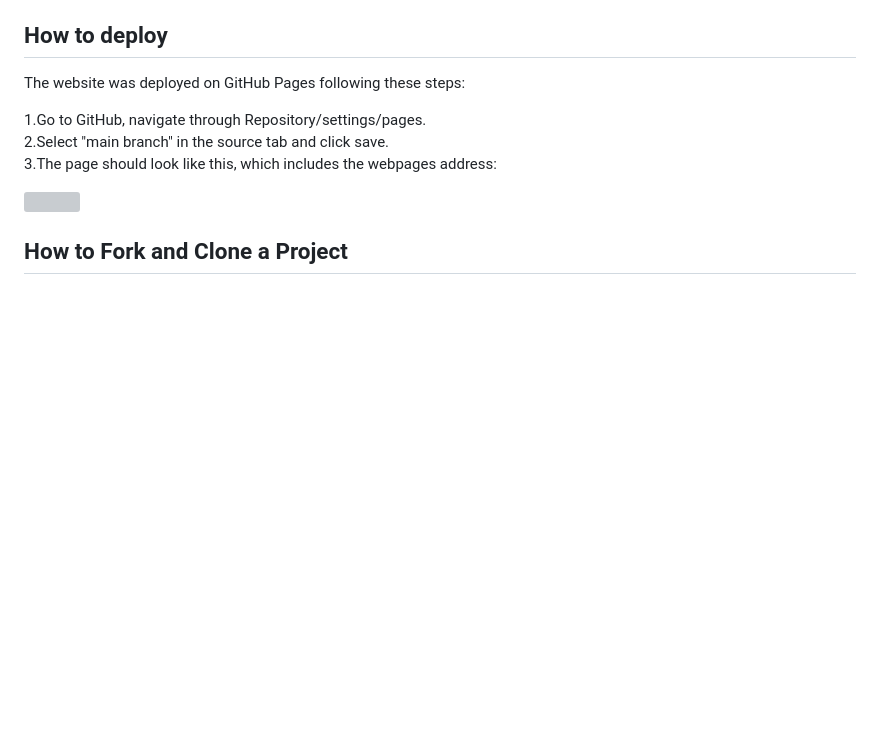
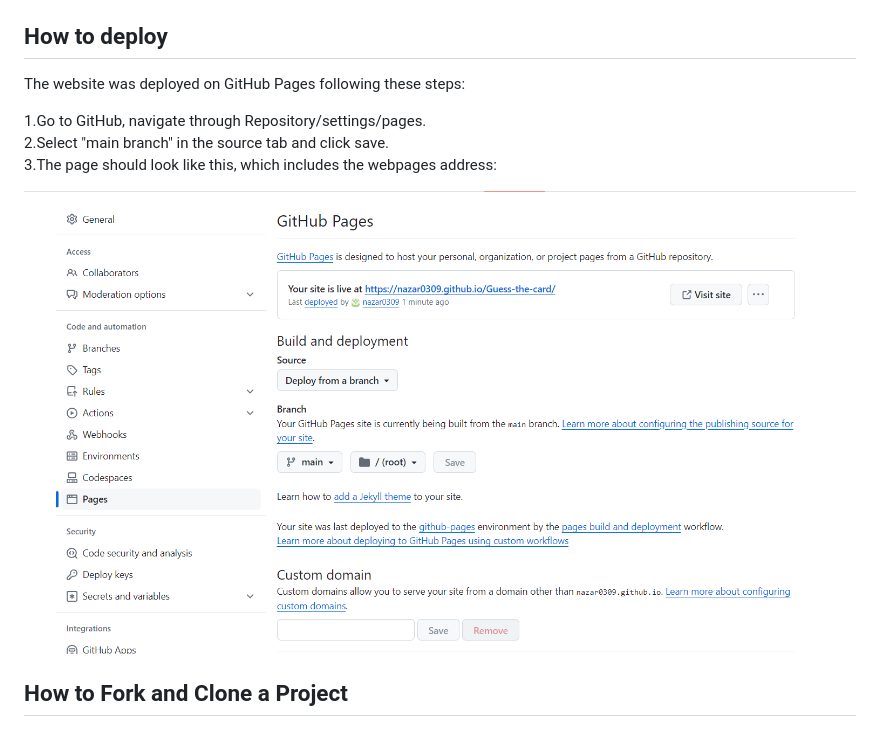
Before and after one commit to nazar0309/Guess-the-card, a Markdown page: README.md, the part around the change. GitHub-like rendering; pictures changed too: assets/readme_images/deployment.png (added); blank space fills up the shorter version; grey boxes are pictures that could not be loaded.

Commit message:
Add deployment img to ReadMe

```diff
--- a/README.md
+++ b/README.md
@@ -247,7 +247,7 @@ The website was deployed on GitHub Pages following these steps:
 2.Select "main branch" in the source tab and click save.<br>
 3.The page should look like this, which includes the webpages address:<br>
 
-<img src="/assets/read_me_images/deployment_readme.png">
+<img src="/assets/readme_images/deployment.png">
 
 
 ## How to Fork and Clone a Project
```
